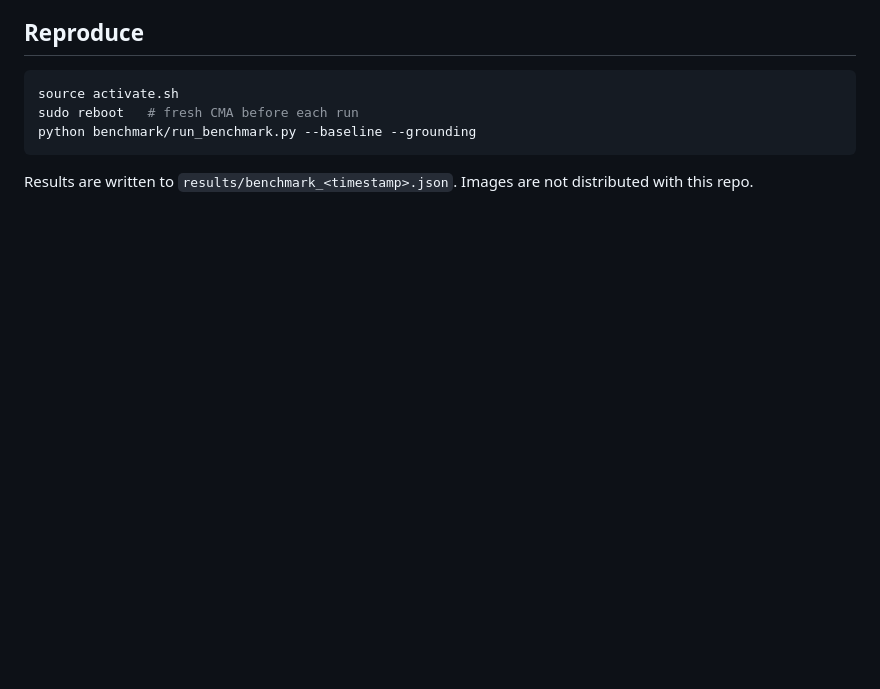
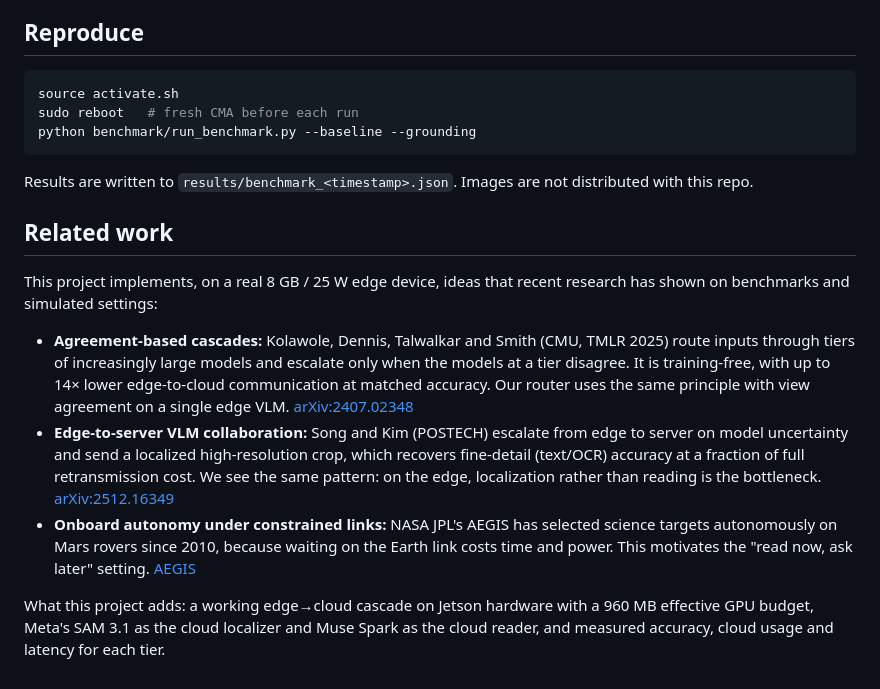
Before and after one commit to TejasD-web/zero-training-edge-recognition, a Markdown page: README.md, the part around the change. Drawn GitHub-style; blank space fills up the shorter version.

Commit message:
README: related work (CMU agreement cascades, POSTECH edge-server VLM, JPL AEGIS)

````diff
--- a/README.md
+++ b/README.md
@@ -55,3 +55,13 @@ python benchmark/run_benchmark.py --baseline --grounding
 ```
 
 Results are written to `results/benchmark_<timestamp>.json`. Images are not distributed with this repo.
+
+## Related work
+
+This project implements, on a real 8 GB / 25 W edge device, ideas that recent research has shown on benchmarks and simulated settings:
+
+- **Agreement-based cascades:** Kolawole, Dennis, Talwalkar and Smith (CMU, TMLR 2025) route inputs through tiers of increasingly large models and escalate only when the models at a tier disagree. It is training-free, with up to 14× lower edge-to-cloud communication at matched accuracy. Our router uses the same principle with view agreement on a single edge VLM. [arXiv:2407.02348](https://arxiv.org/abs/2407.02348)
+- **Edge-to-server VLM collaboration:** Song and Kim (POSTECH) escalate from edge to server on model uncertainty and send a localized high-resolution crop, which recovers fine-detail (text/OCR) accuracy at a fraction of full retransmission cost. We see the same pattern: on the edge, localization rather than reading is the bottleneck. [arXiv:2512.16349](https://arxiv.org/abs/2512.16349)
+- **Onboard autonomy under constrained links:** NASA JPL's AEGIS has selected science targets autonomously on Mars rovers since 2010, because waiting on the Earth link costs time and power. This motivates the "read now, ask later" setting. [AEGIS](https://ai.jpl.nasa.gov/public/projects/aegis)
+
+What this project adds: a working edge→cloud cascade on Jetson hardware with a 960 MB effective GPU budget, Meta's SAM 3.1 as the cloud localizer and Muse Spark as the cloud reader, and measured accuracy, cloud usage and latency for each tier.
````
